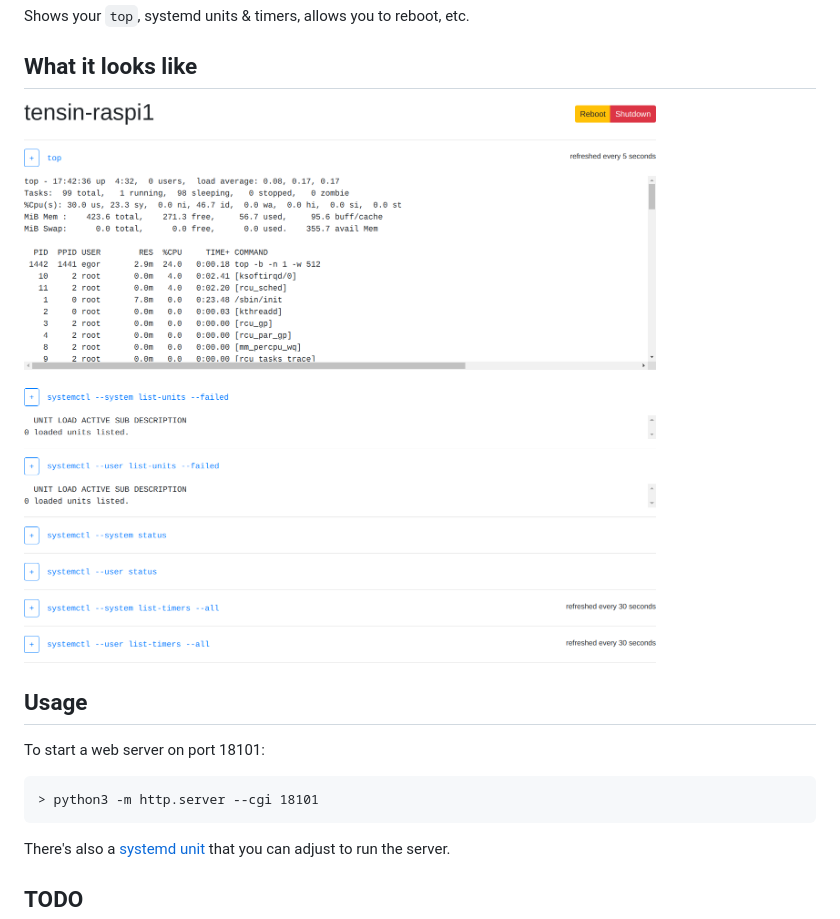
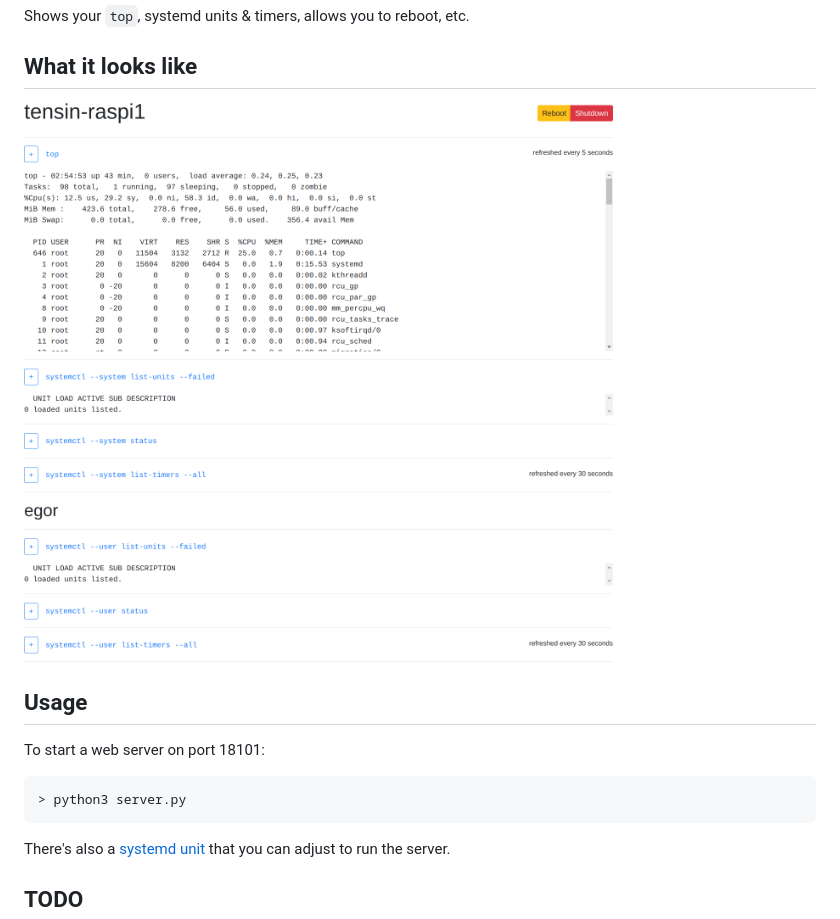
Before and after one commit to egor-tensin/linux-status, a Markdown page: README.md, the part around the change. Drawn GitHub-style; pictures changed too: img/example.png.

Commit message:
update README, add some comments, etc.

```diff
--- a/README.md
+++ b/README.md
@@ -17,7 +17,7 @@ Usage
 
 To start a web server on port 18101:
 
-    > python3 -m http.server --cgi 18101
+    > python3 server.py
 
 There's also a [systemd unit] that you can adjust to run the server.
 
```
Also changed, not shown: 2 other files.
